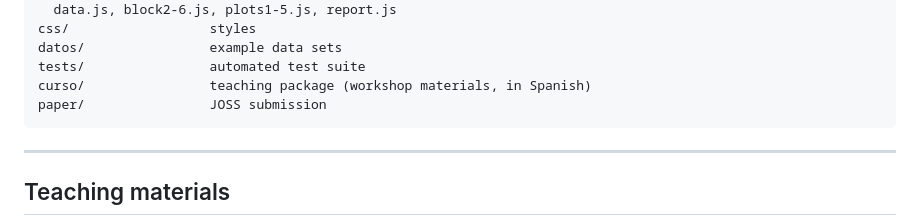
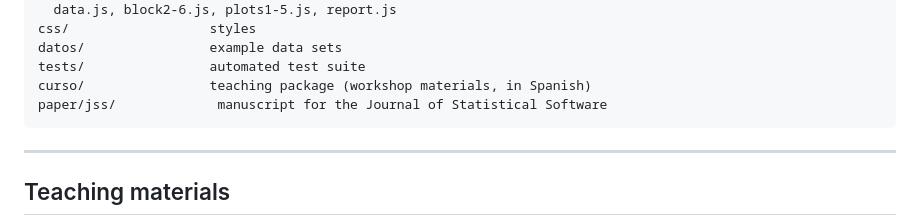
Before and after one commit to luisangelbg/PCAPro, a Markdown page: README.md, the part around the change. Drawn GitHub-style.

Commit message:
Corrige la referencia a paper/ en el README
Seguía diciendo 'JOSS submission' después de cambiar de revista.

````diff
--- a/README.md
+++ b/README.md
@@ -158,7 +158,7 @@ css/                  styles
 datos/                example data sets
 tests/                automated test suite
 curso/                teaching package (workshop materials, in Spanish)
-paper/                JOSS submission
+paper/jss/             manuscript for the Journal of Statistical Software
 ```
 
 ---
````
